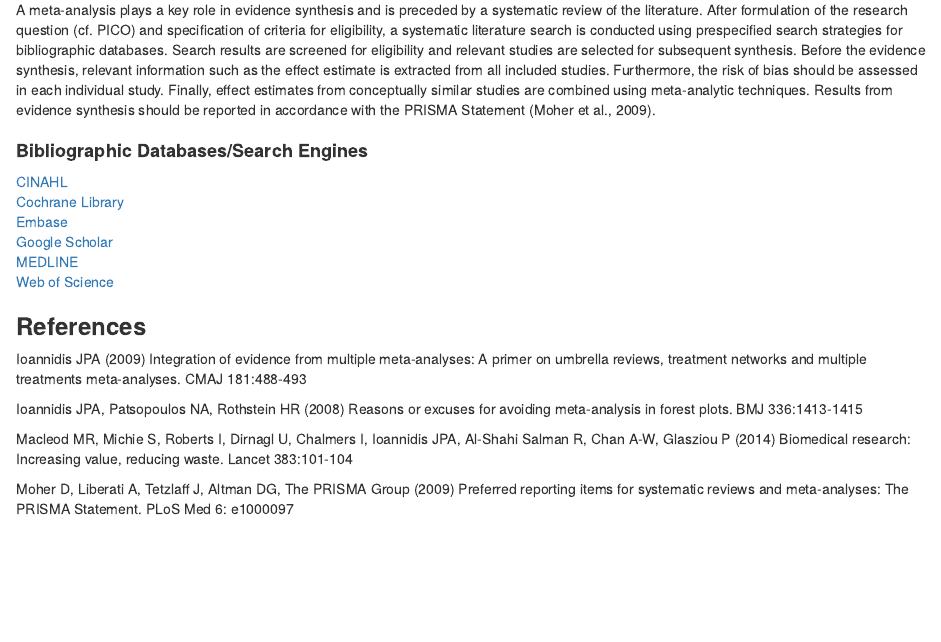
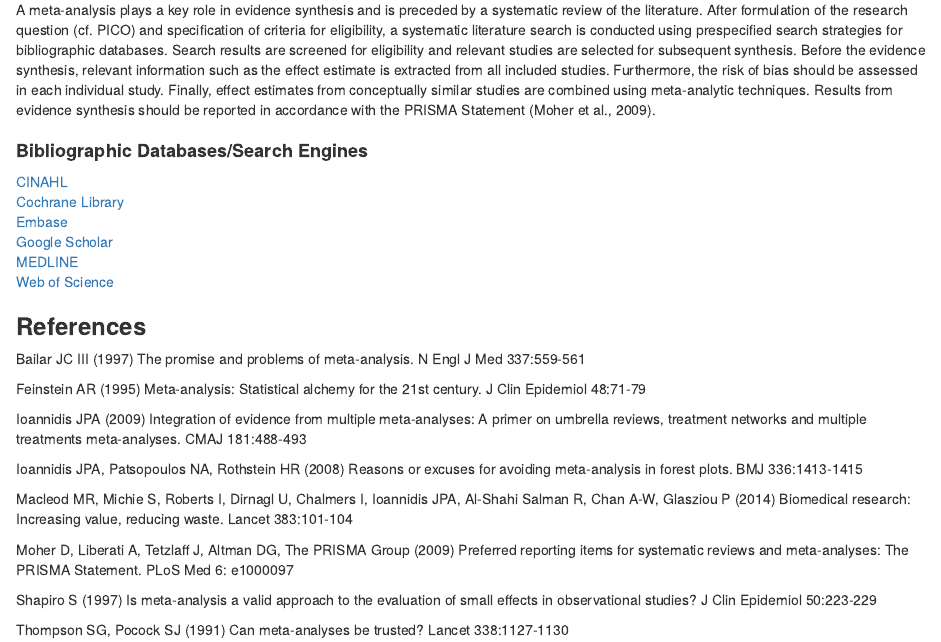
Before and after one commit to jakobschoepe/meta-analysis, an R Markdown document (Tutorial/01_Relationale.Rmd): the page in a window 1100 px wide, from 70 px down. Rendered offline with R 4.5, knitr and Pandoc, with nearby package versions.

Commit message:
Update 01_Relationale.Rmd

```diff
--- a/Tutorial/01_Relationale.Rmd
+++ b/Tutorial/01_Relationale.Rmd
@@ -12,6 +12,10 @@ A meta-analysis plays a key role in evidence synthesis and is preceded by a syst
 [Web of Science](https://webofknowledge.com)
 
 ### **References**
+Bailar JC III (1997) The promise and problems of meta-analysis. N Engl J Med 337:559-561
+
+Feinstein AR (1995) Meta-analysis: Statistical alchemy for the 21st century. J Clin Epidemiol 48:71-79
+
 Ioannidis JPA (2009) Integration of evidence from multiple meta-analyses: A primer on umbrella reviews, treatment networks and multiple treatments meta-analyses. CMAJ 181:488-493
 
 Ioannidis JPA, Patsopoulos NA, Rothstein HR (2008) Reasons or excuses for avoiding meta-analysis in forest plots. BMJ 336:1413-1415
@@ -19,3 +23,7 @@ Ioannidis JPA, Patsopoulos NA, Rothstein HR (2008) Reasons or excuses for avoidi
 Macleod MR, Michie S, Roberts I, Dirnagl U, Chalmers I, Ioannidis JPA, Al-Shahi Salman R, Chan A-W, Glasziou P (2014) Biomedical research: Increasing value, reducing waste. Lancet 383:101-104
 
 Moher D, Liberati A, Tetzlaff J, Altman DG, The PRISMA Group (2009) Preferred reporting items for systematic reviews and meta-analyses: The PRISMA Statement. PLoS Med 6: e1000097
+
+Shapiro S (1997) Is meta-analysis a valid approach to the evaluation of small effects in observational studies? J Clin Epidemiol 50:223-229
+
+Thompson SG, Pocock SJ (1991) Can meta-analyses be trusted? Lancet 338:1127-1130
```
